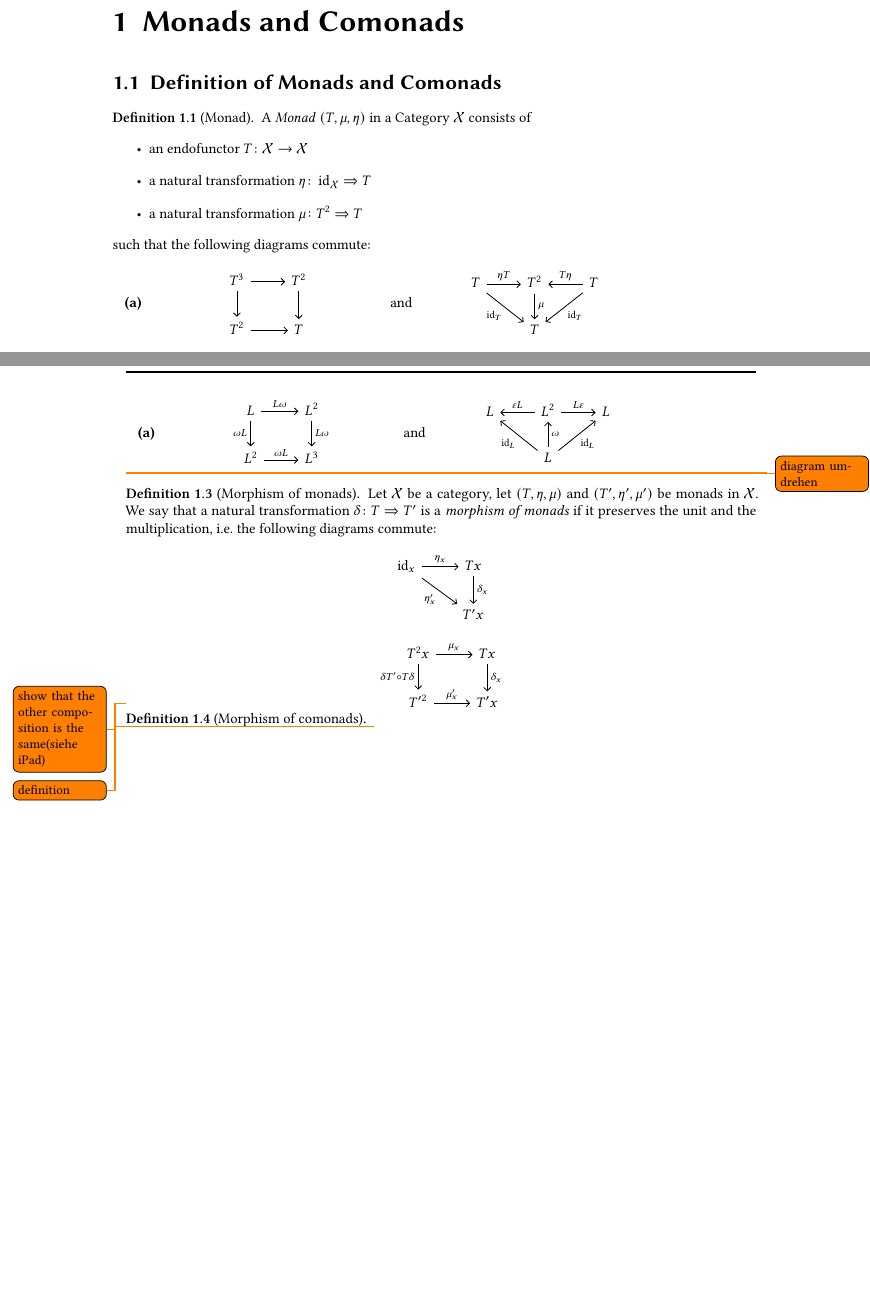
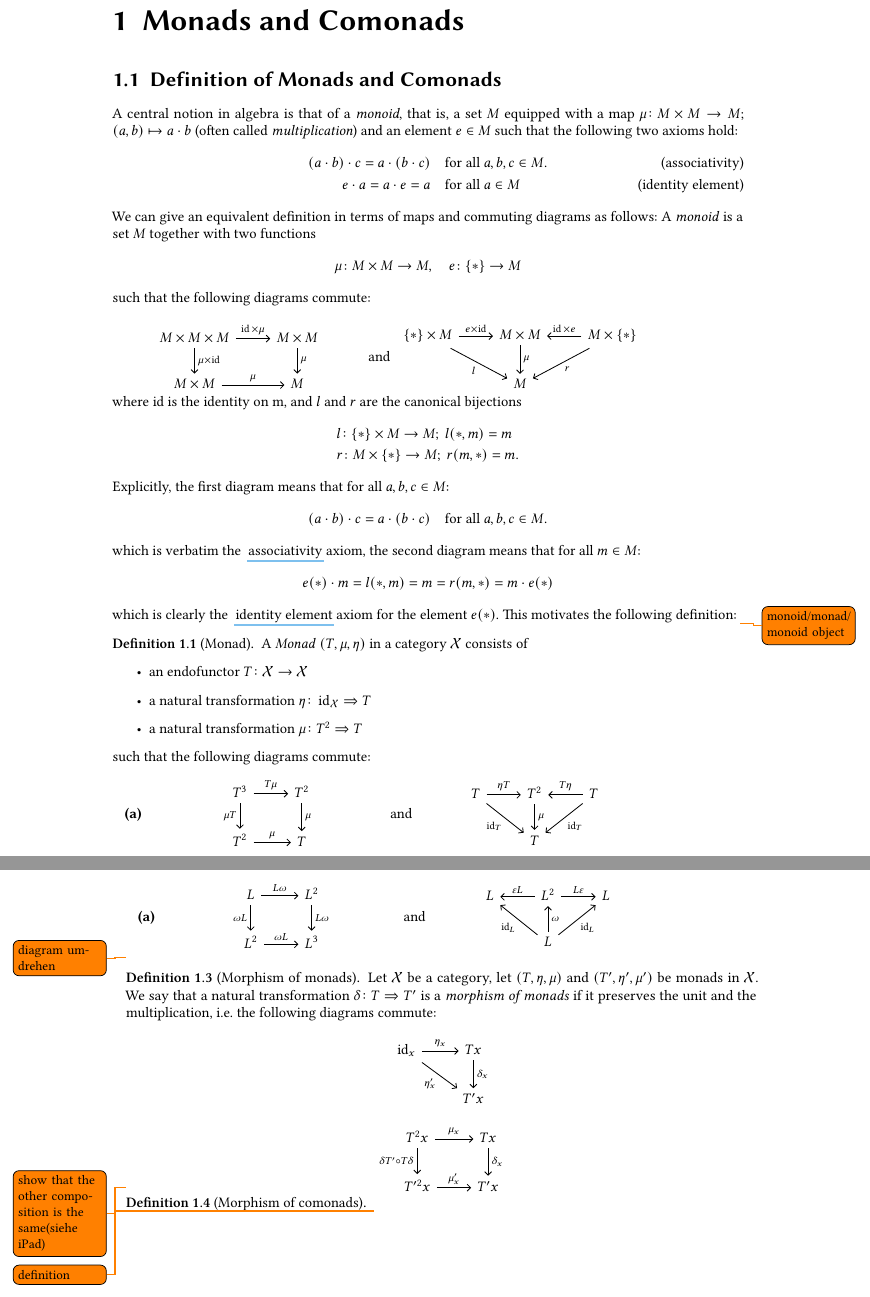
Before and after one commit to jakobbernd/bachelorarbeit, a LaTeX document (sections/sectiontest.tex, which reads config/preamble.sty, sections/sec2_monads_comonads.tex): two parts of pages 1 and 2 of 2, joined at a grey line, cut so that both start at the same text, the shorter picture padded with empty space. Compiled offline with pdfLaTeX.

Commit message:
definition monoid zur motivation

```diff
--- a/config/preamble.sty
+++ b/config/preamble.sty
@@ -99,6 +99,9 @@
 \newcommand{\cat}[1]{
   \mathbf{#1}
   }
+
+
+\newcommand{\pt}{\{\ast\}} %one-point-set
 
 % Steffen's line break
 \newcommand{\sectiondone}{\hfill \break \rightline{\mbox{\rotatebox{145}{${\|}$}}}}
--- a/sections/sec2_monads_comonads.tex
+++ b/sections/sec2_monads_comonads.tex
@@ -1,7 +1,64 @@
 \chapter{Monads and Comonads}
 \section{Definition of Monads and Comonads}
+A central notion in algebra is that of a \textit{monoid},
+that is, a set $M$ equipped with a map
+$\mu \colon M \times M \to M$; $(a,b) \mapsto a \cdot b$
+(often called \textit{multiplication}) and an element $e \in M$
+such that the following two axioms hold:
+\begin{align}
+    \label{eq: associativity for a monoid}  \tag{associativity}
+    (a \cdot b) \cdot c = a \cdot (b \cdot c)
+    \quad &\text{for all} \ a,b,c \in M. \\
+    \label{eq: identity element for a monoid} \tag{identity element}
+    e \cdot a = a \cdot e = a \quad &\text{for all} \ a \in M
+\end{align}
+We can give an equivalent definition in terms of maps and commuting diagrams as follows:
+A \textit{monoid} is a set $M$ together with two functions
+\[
+    \mu \colon M \times M \to M, \quad
+    e \colon \pt \to M
+\]
+such that the following diagrams commute: \\
+
+\begin{minipage}{0.4\linewidth}
+    \centering
+    \begin{tikzcd}
+        M \times M \times M \arrow[r,"\id \times \mu"] \arrow[d,"\mu \times \id"]
+          & M \times M \arrow[d,"\mu"] \\
+        M \times M \arrow[r,"\mu"]
+          & M
+    \end{tikzcd}
+    \end{minipage}
+    $\mathrm{and}$
+    \begin{minipage}{0.4\linewidth}
+    \centering
+    \begin{tikzcd}
+        \pt \times M \arrow[rd,"l"'] \arrow[r, "e \times \id"]
+        & M \times M \arrow[d,"\mu"]
+        & M \times \pt \arrow[l,"\id \times e"'] \arrow[ld,"r"]\\
+        & M
+    \end{tikzcd}
+    \end{minipage} \\
+    where $\id$ is the identity on m, and $l$ and $r$ are the canonical bijections
+    \begin{align*}
+        &l \colon \pt \times M \to M;\ l(\ast,m) = m \\
+        &r \colon M \times \pt \to M;\ r(m,\ast) = m.
+    \end{align*}
+
+Explicitly, the first diagram means that for all $a,b,c \in M$:
+\[
+    (a \cdot b) \cdot c = a \cdot (b \cdot c)
+    \quad \text{for all} \ a,b,c \in M.
+\]
+which is verbatim the ~\ref{eq: associativity for a monoid} axiom, the second diagram means that for all $m \in M$:
+\[
+  e(\ast) \cdot m = l(\ast,m) = m = r(m,\ast) = m \cdot e(\ast)
+\]
+which is clearly the ~\ref{eq: identity element for a monoid} axiom
+for the element $e(\ast)$.
+This motivates the following definition: \todo{monoid/monad/ monoid object}
 \begin{definition}[Monad]
-    A \textit{Monad} $(T,\mu, \eta) $ in a Category $\mathcal{X}$ consists of
+    A \textit{Monad} $(T,\mu, \eta) $ in a category $\mathcal{X}$ consists of
     \begin{itemize}
         \item an endofunctor $T\colon \mathcal{X} \to \mathcal{X}$
         \item a natural transformation $\eta \colon \id_\mathcal{X} \Rightarrow T$
@@ -13,9 +70,9 @@
     \begin{minipage}{0.4\linewidth}
     \centering
     \begin{tikzcd}
-        T^3 \arrow[r] \arrow[d]
-          & T^2 \arrow[d] \\
-        T^2 \arrow[r]
+        T^3 \arrow[r,"T\mu"] \arrow[d,"\mu T"']
+          & T^2 \arrow[d,"\mu"] \\
+        T^2 \arrow[r,"\mu"]
           & T
     \end{tikzcd}
     \end{minipage}
@@ -105,7 +162,7 @@ $\overline{\overline{A}} = \overline{A}$.
     \[\begin{tikzcd}
         T^2x \arrow[r,"\mu_x"] \arrow[d,"\delta T' \circ T\delta"']
           & Tx \arrow[d,"\delta_x"] \\
-        T'^2 \arrow[r,"\mu'_x"]
+        T'^2x \arrow[r,"\mu'_x"]
           & T'x
     \end{tikzcd}
     \vadjust{\todo{show that the other composition is the same(siehe iPad)}}
```
Also changed, not shown: sections/sectiontest.pdf.
